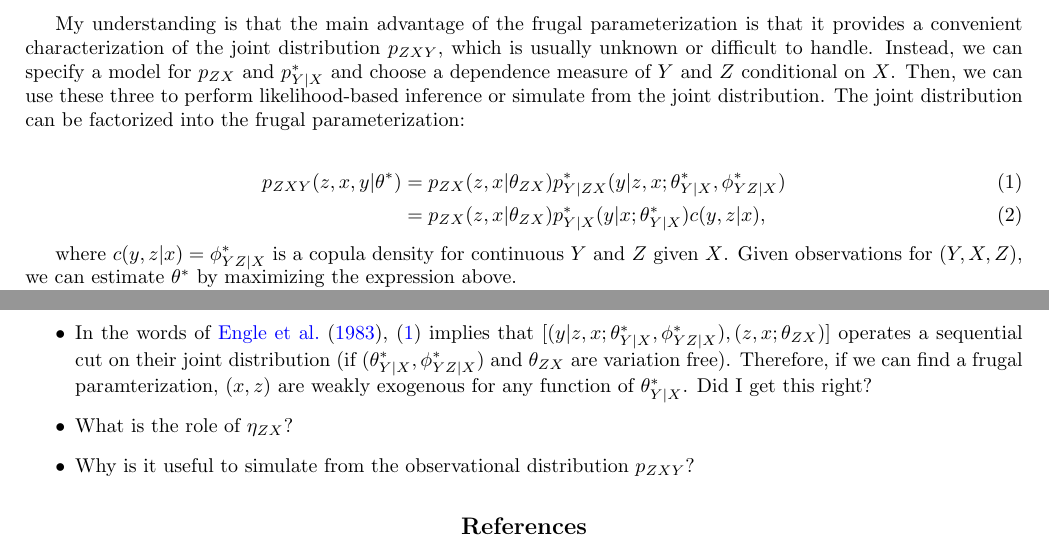
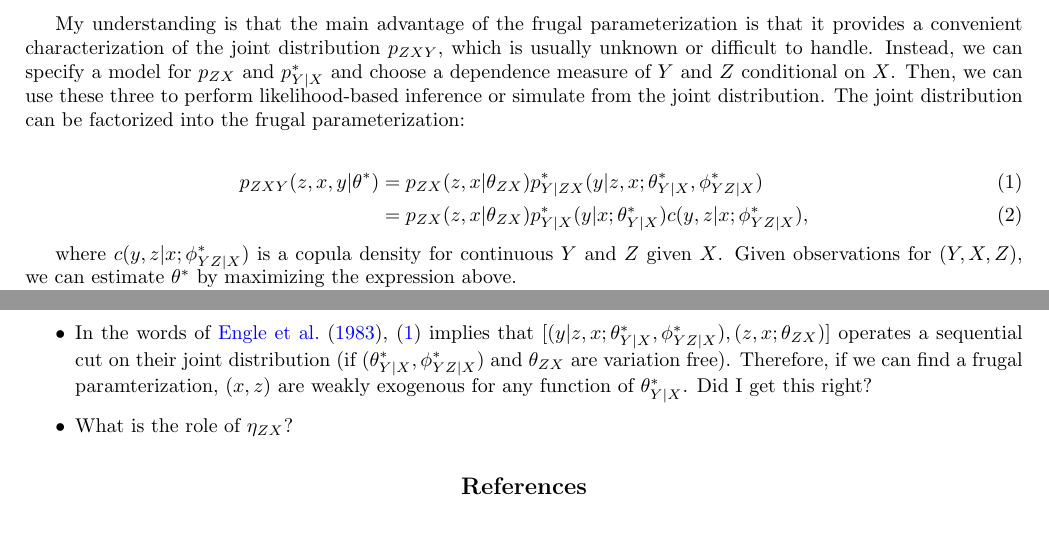
Before and after one commit to gregorsteiner/Evans_Didelez_2023, a LaTeX document (notes.tex): two parts of pages 1 and 2 of 2, joined at a grey line, cut so that both start at the same text. Compiled offline with pdfLaTeX.

Commit message:
Added notes

```diff
--- a/notes.tex
+++ b/notes.tex
@@ -48,10 +48,10 @@ My understanding is that the main advantage of the frugal parameterization is th
 
 \begin{align} \label{frugal_fact}
 	p_{ZXY}(z, x, y | \theta^*) &= p_{ZX}(z, x | \theta_{ZX}) p_{Y|ZX}^*(y|z, x; \theta_{Y|X}^*, \phi_{YZ | X}^*) \\
-	&= p_{ZX}(z, x | \theta_{ZX}) p_{Y|X}^*(y | x; \theta_{Y|X}^*) c(y, z| x),
+	&= p_{ZX}(z, x | \theta_{ZX}) p_{Y|X}^*(y | x; \theta_{Y|X}^*) c(y, z| x; \phi_{YZ | X}^*),
 \end{align}
 
-where $c(y, z | x) = \phi_{YZ | X}^* $ is a copula density for continuous $Y$ and $Z$ given $X$. Given observations for $(Y, X, Z)$, we can estimate $\theta^*$ by maximizing the expression above.
+where $c(y, z | x; \phi_{YZ | X}^*)$ is a copula density for continuous $Y$ and $Z$ given $X$. Given observations for $(Y, X, Z)$, we can estimate $\theta^*$ by maximizing the expression above.
 
 In their abstract, they mention that this can be used to conduct Bayesian inference, but do not discuss this in the main text. I assume this would work as follows: We can obtain a joint posterior distribution
 \begin{align*}
@@ -67,7 +67,6 @@ where $p(\theta^*)$ is some prior distribution. Then, we can find the posterior
 \begin{itemize}
 	\item In the words of \cite{engle1983}, (\ref{frugal_fact}) implies that $[(y|z, x; \theta_{Y|X}^*, \phi_{YZ | X}^*), (z, x ;  \theta_{ZX})]$ operates a sequential cut on their joint distribution (if $(\theta_{Y|X}^*, \phi_{YZ | X}^*)$ and $\theta_{ZX}$ are variation free). Therefore, if we can find a frugal paramterization, $(x, z)$ are weakly exogenous for any function of $\theta_{Y|X}^*$. Did I get this right?
 	\item What is the role of $\eta_{ZX}$?
-	\item Why is it useful to simulate from the observational distribution $p_{ZXY}$?
 \end{itemize}
 
 
```
Also changed, not shown: notes.pdf.
